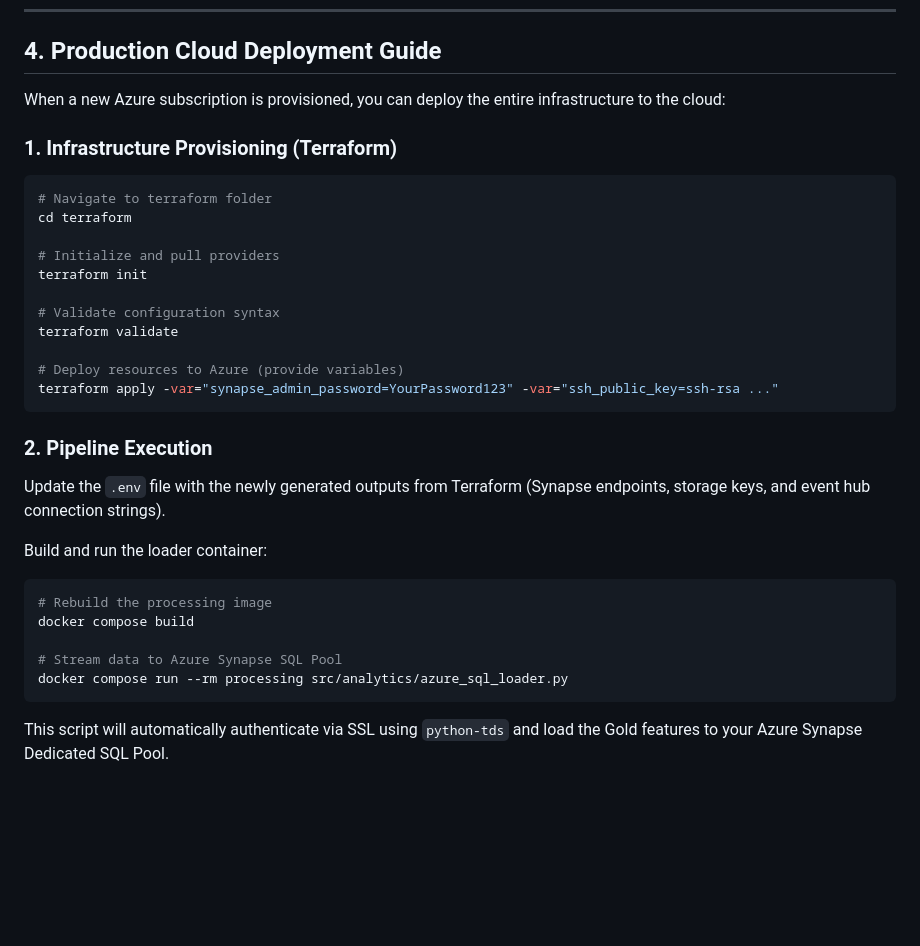
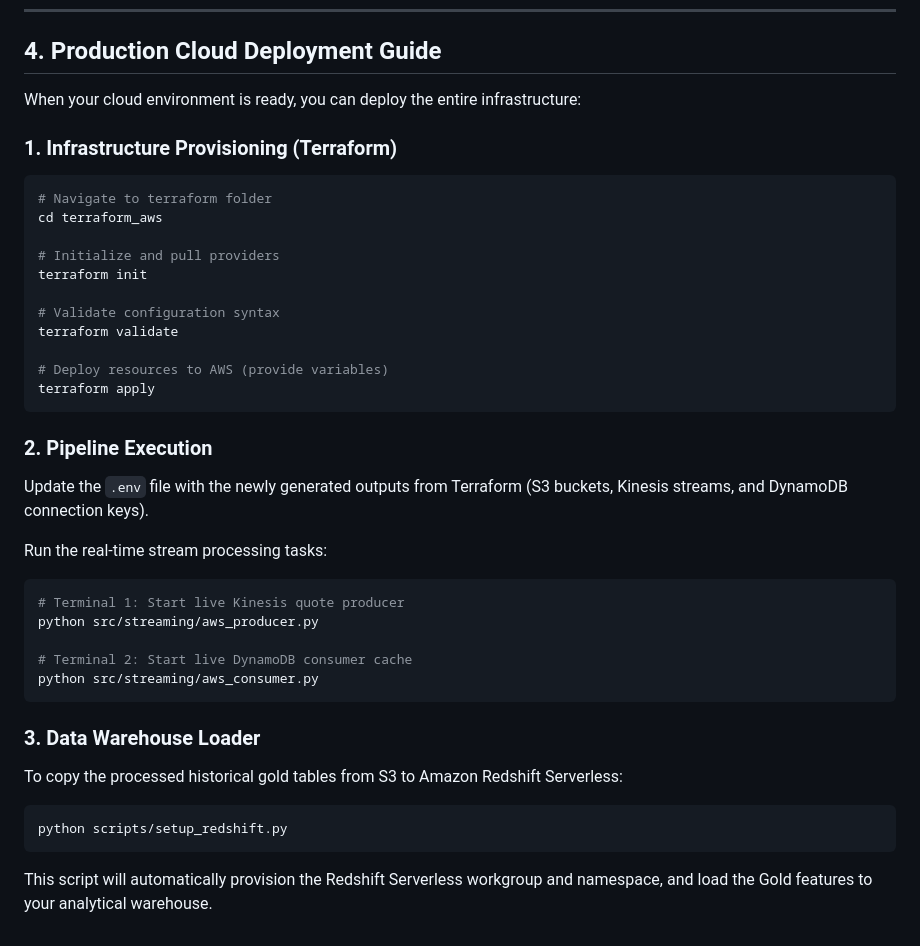
Before and after one commit to HusnainX18/production-grade-investemnt-platform, a Markdown page: README.md, the part around one of its changes. Rendered like a GitHub page; blank space fills up the shorter version.

````diff
--- a/README.md
+++ b/README.md
@@ -60,12 +63,12 @@ Showcase the temporal strategy vs. benchmark performance curve located at: `docs
 
 ## 4. Production Cloud Deployment Guide
 
-When a new Azure subscription is provisioned, you can deploy the entire infrastructure to the cloud:
+When your cloud environment is ready, you can deploy the entire infrastructure:
 
 ### 1. Infrastructure Provisioning (Terraform)
 ```bash
 # Navigate to terraform folder
-cd terraform
+cd terraform_aws
 
 # Initialize and pull providers
 terraform init
@@ -73,19 +76,25 @@ terraform init
 # Validate configuration syntax
 terraform validate
 
-# Deploy resources to Azure (provide variables)
-terraform apply -var="synapse_admin_password=YourPassword123" -var="ssh_public_key=ssh-rsa ..."
+# Deploy resources to AWS (provide variables)
+terraform apply
 ```
 
 ### 2. Pipeline Execution
-Update the `.env` file with the newly generated outputs from Terraform (Synapse endpoints, storage keys, and event hub connection strings).
+Update the `.env` file with the newly generated outputs from Terraform (S3 buckets, Kinesis streams, and DynamoDB connection keys).
 
-Build and run the loader container:
+Run the real-time stream processing tasks:
 ```bash
-# Rebuild the processing image
-docker compose build
+# Terminal 1: Start live Kinesis quote producer
+python src/streaming/aws_producer.py
 
-# Stream data to Azure Synapse SQL Pool
-docker compose run --rm processing src/analytics/azure_sql_loader.py
+# Terminal 2: Start live DynamoDB consumer cache
+python src/streaming/aws_consumer.py
 ```
-This script will automatically authenticate via SSL using `python-tds` and load the Gold features to your Azure Synapse Dedicated SQL Pool.
+
+### 3. Data Warehouse Loader
+To copy the processed historical gold tables from S3 to Amazon Redshift Serverless:
+```bash
+python scripts/setup_redshift.py
+```
+This script will automatically provision the Redshift Serverless workgroup and namespace, and load the Gold features to your analytical warehouse.
````
Also changed, not shown: other parts of README.md (+24 -21 lines).
